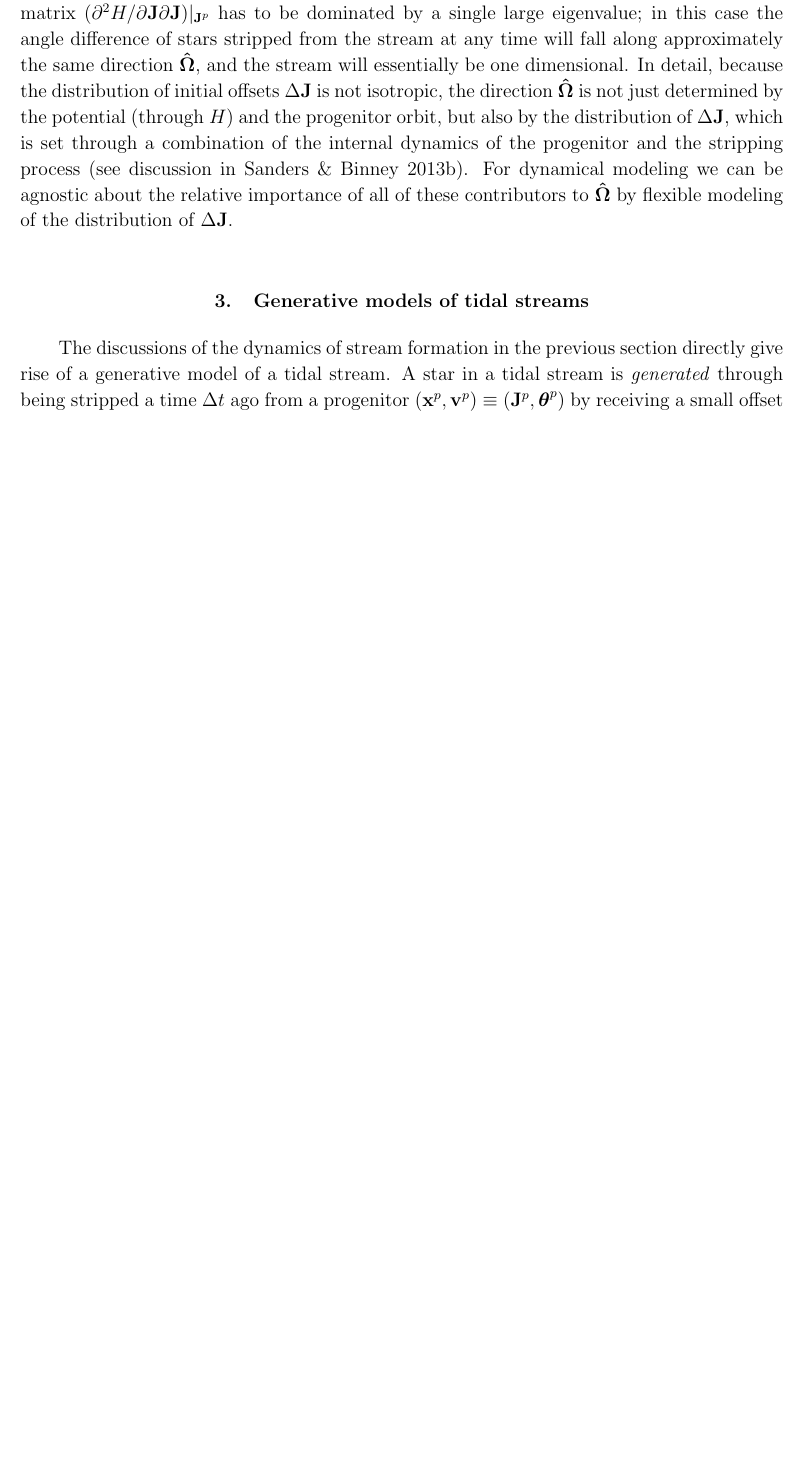
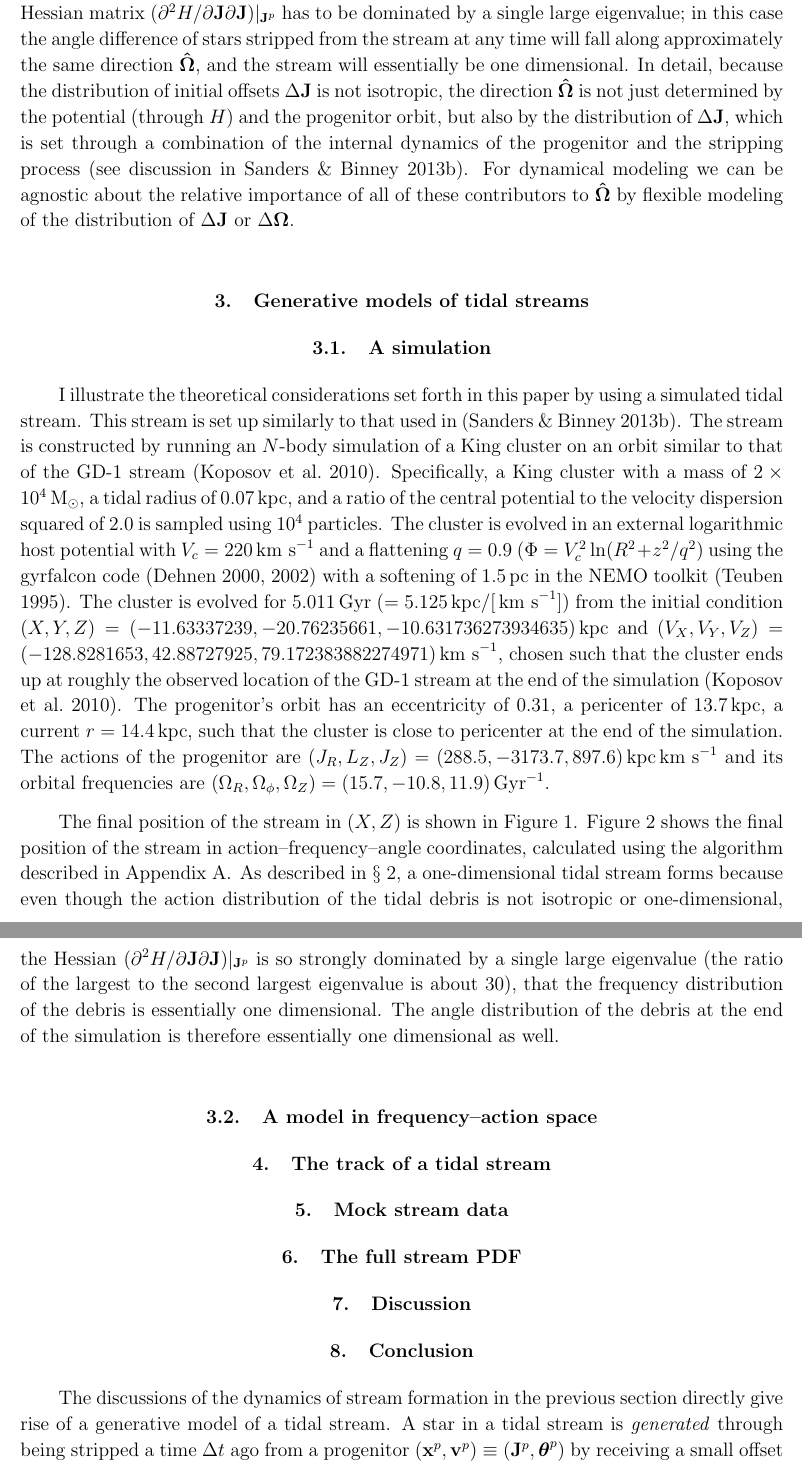
Before and after one commit to jobovy/dyn-modeling-streams-2014, a LaTeX paper (tex/ms.tex): part of page 5 of 21 before the commit and two parts of pages 5 and 6 of 22 after it, the two joined at a grey line, cut so that both start at the same text, the shorter picture padded with empty space. Compiled offline with pdfLaTeX.

Commit message:
streams: description of the simulation

```diff
--- a/tex/ms.tex
+++ b/tex/ms.tex
@@ -315,10 +313,63 @@ dynamics of the progenitor and the stripping process (see discussion
 in \citealt{Sanders13b}). For dynamical modeling we can be agnostic
 about the relative importance of all of these contributors to
 $\unitvec \veco$ by flexible modeling of the distribution of $\Delta
-\vecj$.
+\vecj$ or $\Delta \veco$.
 
 
-\section{Generative models of tidal streams}\label{sec:method}
+\section{Generative models of tidal streams}\label{sec:generative}
+
+\subsection{A simulation}\label{eq:sim}
+
+I illustrate the theoretical considerations set forth in this paper by
+using a simulated tidal stream. This stream is set up similarly to
+that used in \citep{Sanders13b}. The stream is constructed by running
+an $N$-body simulation of a King cluster on an orbit similar to that
+of the GD-1 stream \citep{Koposov10a}. Specifically, a King cluster
+with a mass of $2\times10^4\msun$, a tidal radius of $0.07\kpc$, and a
+ratio of the central potential to the velocity dispersion squared of
+$2.0$ is sampled using $10^4$ particles. The cluster is evolved in an
+external logarithmic host potential with $V_c = 220\kms$ and a
+flattening $q=0.9$ ($\Phi = V_c^2 \ln (R^2 + z^2/q^2$) using the
+gyrfalcon code \citep{Dehnen00a,Dehnen02a} with a softening of
+$1.5\pc$ in the NEMO toolkit \citep{Teuben95a}. The cluster is evolved
+for $5.011\Gyr$ ($=5.125\kpc/[\kms]$) from the initial condition
+$(X,Y,Z) = (-11.63337239,-20.76235661,-10.631736273934635)\kpc$ and
+$(V_X,V_Y,V_Z) = (-128.8281653,42.88727925,79.172383882274971)\kms$,
+chosen such that the cluster ends up at roughly the observed location
+of the GD-1 stream at the end of the simulation
+\citep{Koposov10a}. The progenitor's orbit has an eccentricity of
+$0.31$, a pericenter of $13.7\kpc$, a current $r=14.4\kpc$, such that
+the cluster is close to pericenter at the end of the simulation. The
+actions of the progenitor are $(J_R,L_Z,J_Z) =
+(288.5,-3173.7,897.6)\kpc\kms$ and its orbital frequencies are
+$(\Omega_R,\Omega_\phi,\Omega_Z) = (15.7,-10.8,11.9)\Gyr\inv$.
+
+The final position of the stream in $(X,Z)$ is shown in
+\figurename~\ref{fig:gd1_xy}. \figurename~\ref{fig:gd1_jt} shows the
+final position of the stream in action--frequency--angle coordinates,
+calculated using the algorithm described in
+\appendixname~\ref{sec:aa}. As described in
+\sectionname~\ref{sec:dynamics}, a one-dimensional tidal stream forms
+because even though the action distribution of the tidal debris is not
+isotropic or one-dimensional, the Hessian $(\partial^2 H / \partial
+\vecj \partial \vecj)\large|_{\vecj^p}$ is so strongly dominated by a
+single large eigenvalue (the ratio of the largest to the second
+largest eigenvalue is about $30$), that the frequency distribution of
+the debris is essentially one dimensional. The angle distribution of
+the debris at the end of the simulation is therefore essentially one
+dimensional as well.
+
+\subsection{A model in frequency--action space}\label{sec:modeloa}
+
+\section{The track of a tidal stream}\label{sec:track}
+
+\section{Mock stream data}\label{sec:mock}
+
+\section{The full stream PDF}\label{sec:pdf}
+
+\section{Discussion}\label{sec:discussion}
+
+\section{Conclusion}\label{sec:conclusion}
 
 
 The discussions of the dynamics of stream formation in the previous
```
Also changed, not shown: tex/ms.tex (45 more changed lines).
